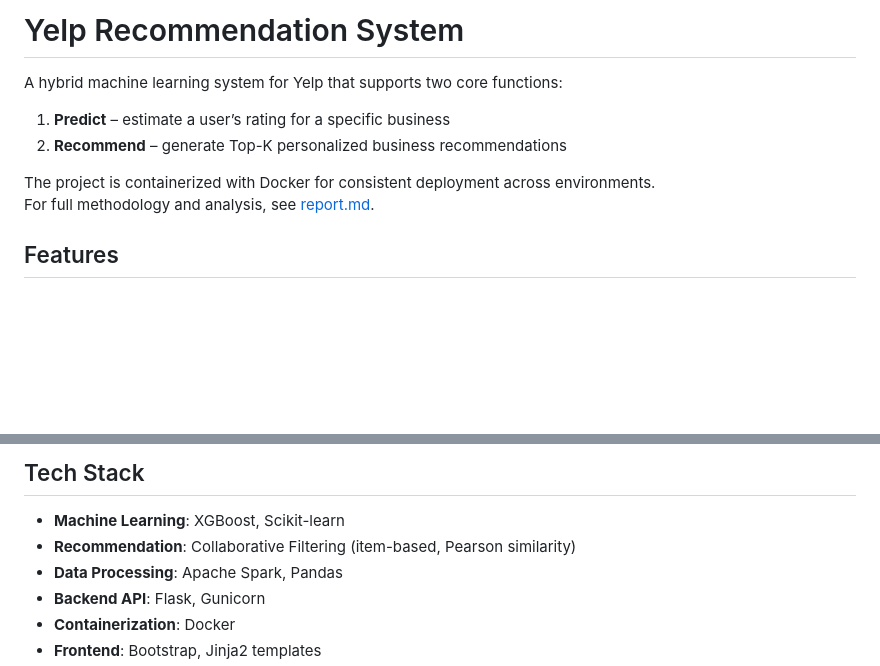
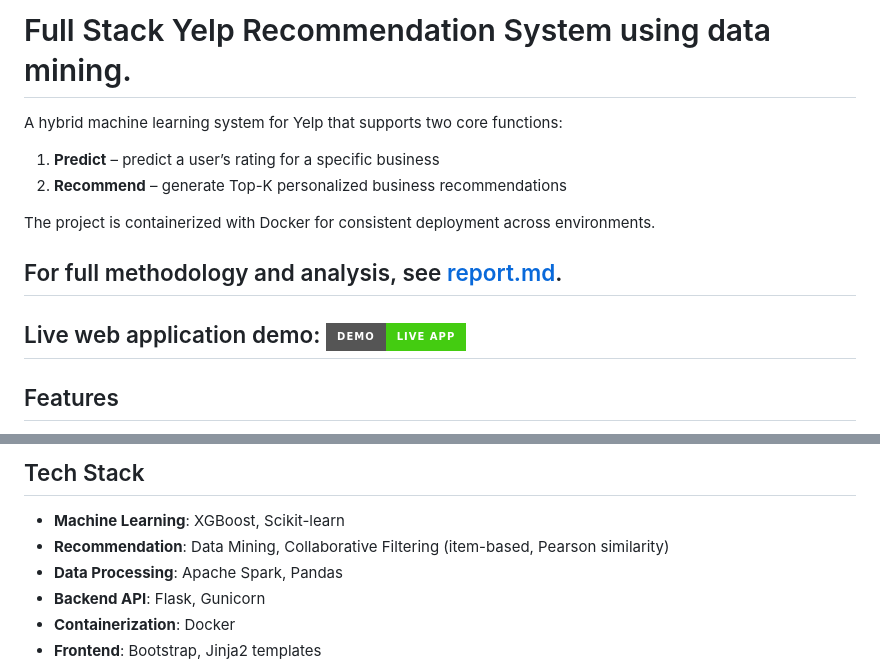
Before and after one commit to YuqisMatrix/Yelp-recommendation-model, a Markdown page: readme.md, 2 parts joined by grey strips. Drawn GitHub-style; badges without logos; blank space fills up the shorter version.

Commit message:
Update readme.md with link

```diff
--- a/readme.md
+++ b/readme.md
@@ -1,11 +1,12 @@
-# Yelp Recommendation System
+# Full Stack Yelp Recommendation System using data mining.
 
 A hybrid machine learning system for Yelp that supports two core functions:
-1. **Predict** – estimate a user’s rating for a specific business
+1. **Predict** – predict a user’s rating for a specific business
 2. **Recommend** – generate Top-K personalized business recommendations
 
 The project is containerized with Docker for consistent deployment across environments.
-For full methodology and analysis, see [report.md](report.md).
+## For full methodology and analysis, see [report.md](report.md).
+## Live web application demo: [![Live Demo](https://img.shields.io/badge/Demo-Live%20App-brightgreen?style=for-the-badge)](https://yelp-demo-379273568378.us-central1.run.app/)
 
 ## Features
 
@@ -24,7 +25,7 @@ For full methodology and analysis, see [report.md](report.md).
 ## Tech Stack
 
 - **Machine Learning**: XGBoost, Scikit-learn
-- **Recommendation**: Collaborative Filtering (item-based, Pearson similarity)
+- **Recommendation**: Data Mining, Collaborative Filtering (item-based, Pearson similarity)
 - **Data Processing**: Apache Spark, Pandas
 - **Backend API**: Flask, Gunicorn
 - **Containerization**: Docker
```
